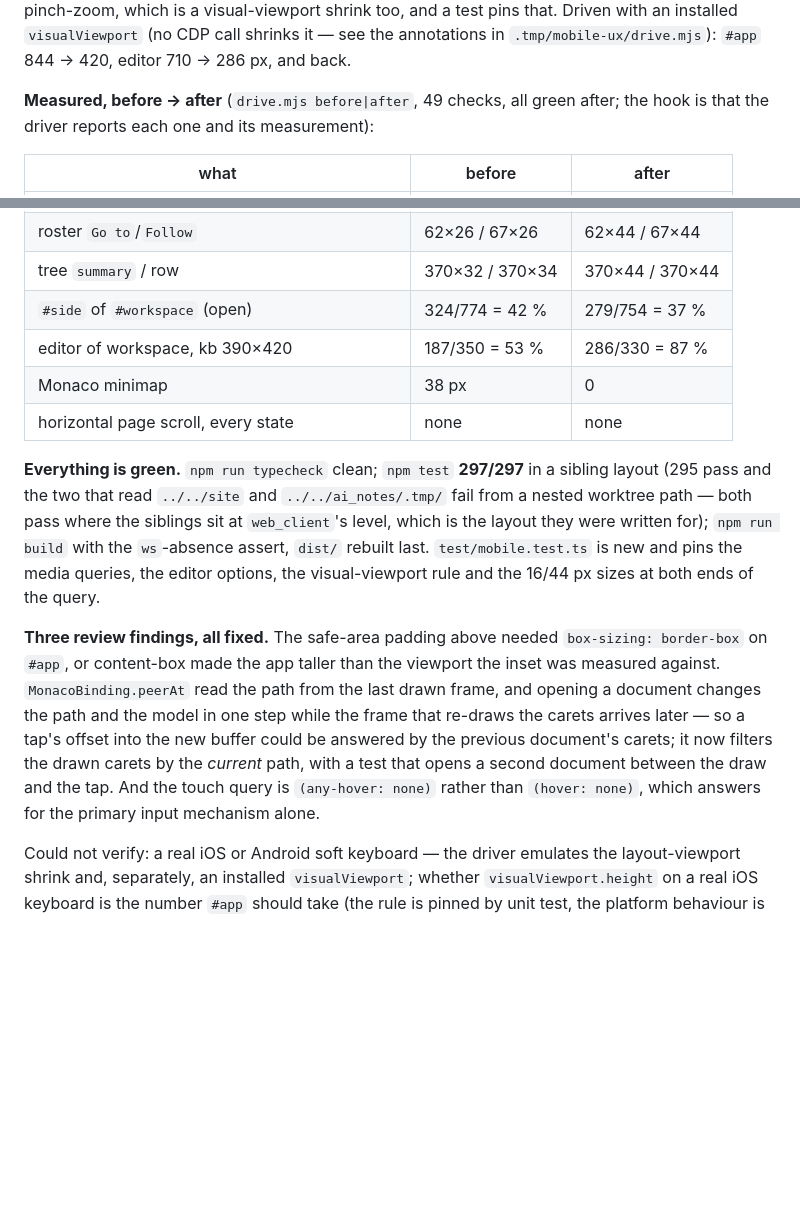
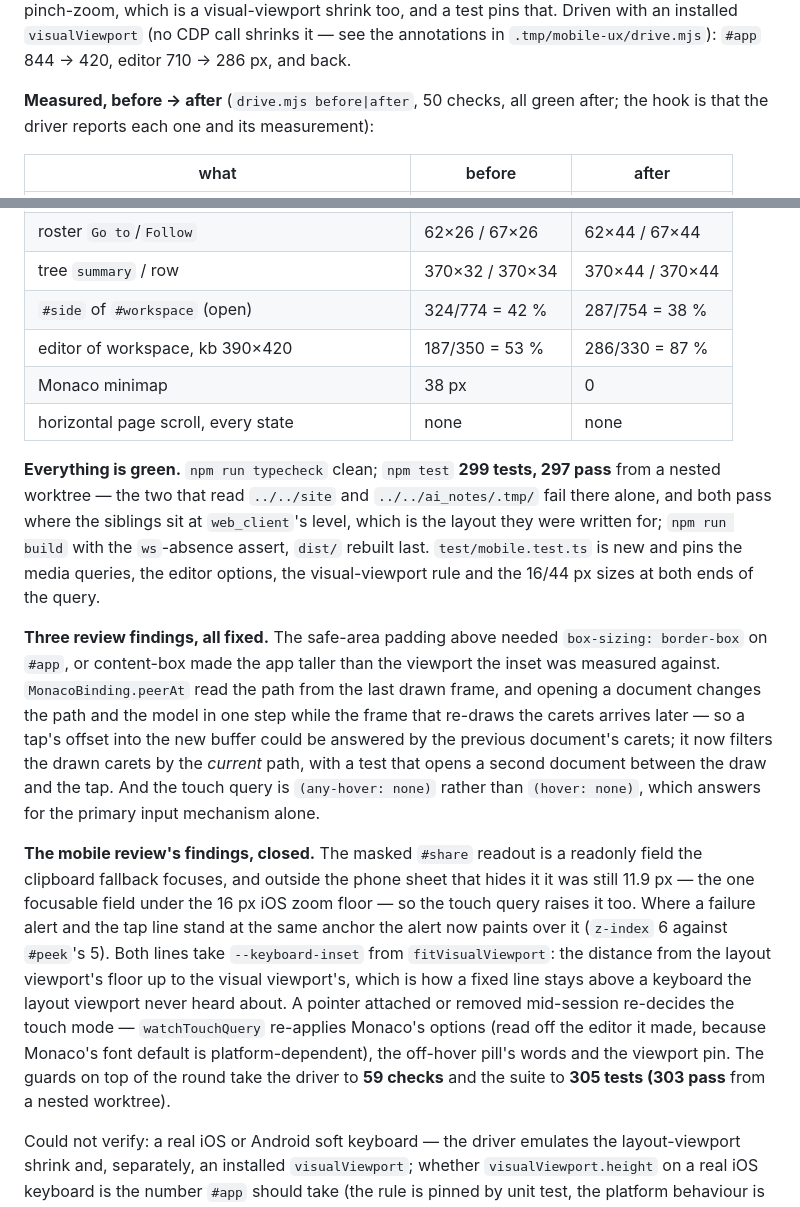
Before and after one commit to selvage-protocol/web_client, a Markdown page: BROWSER_NOTES.md, 2 parts joined by grey strips. GitHub-like rendering; blank space fills up the shorter version.

Commit message:
docs: record the mobile review fixes and correct the round's counts
The section claimed 49 driver checks and a 297/297 suite; at the round's head the driver reports 50 and the suite 299 tests, 297 pass from a nested worktree (the two path-artifacts failing there alone). The open panel at 390 is 287 of 754, not 279. It also now says what the review's should-fix and hardening findings changed, and carries this wave's counts.

```diff
--- a/BROWSER_NOTES.md
+++ b/BROWSER_NOTES.md
@@ -1731,7 +1731,7 @@ that. Driven with an installed `visualViewport` (no CDP call shrinks it — see
 the annotations in `.tmp/mobile-ux/drive.mjs`): `#app` 844 → 420, editor
 710 → 286 px, and back.
 
-**Measured, before → after** (`drive.mjs before|after`, 49 checks, all green
+**Measured, before → after** (`drive.mjs before|after`, 50 checks, all green
 after; the hook is that the driver reports each one and its measurement):
 
 | what | before | after |
@@ -1743,16 +1743,16 @@ after; the hook is that the driver reports each one and its measurement):
 | session bar height (44 px of it the copy control) | 70 px | 90 px |
 | roster `Go to`/`Follow` | 62×26 / 67×26 | 62×44 / 67×44 |
 | tree `summary` / row | 370×32 / 370×34 | 370×44 / 370×44 |
-| `#side` of `#workspace` (open) | 324/774 = 42 % | 279/754 = 37 % |
+| `#side` of `#workspace` (open) | 324/774 = 42 % | 287/754 = 38 % |
 | editor of workspace, kb 390×420 | 187/350 = 53 % | 286/330 = 87 % |
 | Monaco minimap | 38 px | 0 |
 | horizontal page scroll, every state | none | none |
 
-**Everything is green.** `npm run typecheck` clean; `npm test` **297/297** in a
-sibling layout (295 pass and the two that read `../../site` and
-`../../ai_notes/.tmp/` fail from a nested worktree path — both pass where the
-siblings sit at `web_client`'s level, which is the layout they were written
-for); `npm run build` with the `ws`-absence assert, `dist/` rebuilt last.
+**Everything is green.** `npm run typecheck` clean; `npm test` **299 tests, 297
+pass** from a nested worktree — the two that read `../../site` and
+`../../ai_notes/.tmp/` fail there alone, and both pass where the siblings sit at
+`web_client`'s level, which is the layout they were written for; `npm run build`
+with the `ws`-absence assert, `dist/` rebuilt last.
 `test/mobile.test.ts` is new and pins the media queries, the editor options, the
 visual-viewport rule and the 16/44 px sizes at both ends of the query.
 
@@ -1766,6 +1766,20 @@ it now filters the drawn carets by the *current* path, with a test that opens a
 second document between the draw and the tap. And the touch query is
 `(any-hover: none)` rather than `(hover: none)`, which answers for the primary
 input mechanism alone.
+
+**The mobile review's findings, closed.** The masked `#share` readout is a
+readonly field the clipboard fallback focuses, and outside the phone sheet that
+hides it it was still 11.9 px — the one focusable field under the 16 px iOS zoom
+floor — so the touch query raises it too. Where a failure alert and the tap line
+stand at the same anchor the alert now paints over it (`z-index` 6 against
+`#peek`'s 5). Both lines take `--keyboard-inset` from `fitVisualViewport`: the
+distance from the layout viewport's floor up to the visual viewport's, which is
+how a fixed line stays above a keyboard the layout viewport never heard about.
+A pointer attached or removed mid-session re-decides the touch mode —
+`watchTouchQuery` re-applies Monaco's options (read off the editor it made,
+because Monaco's font default is platform-dependent), the off-hover pill's words
+and the viewport pin. The guards on top of the round take the driver to **59
+checks** and the suite to **305 tests (303 pass** from a nested worktree).
 
 Could not verify: a real iOS or Android soft keyboard — the driver emulates the
 layout-viewport shrink and, separately, an installed `visualViewport`; whether
```
